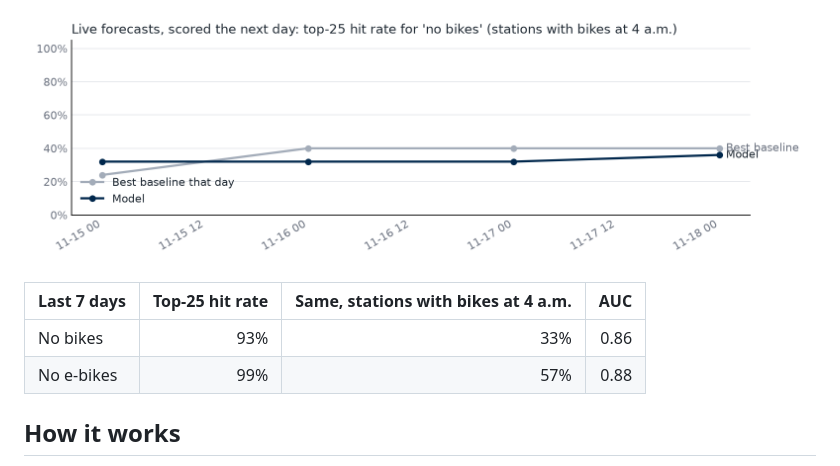
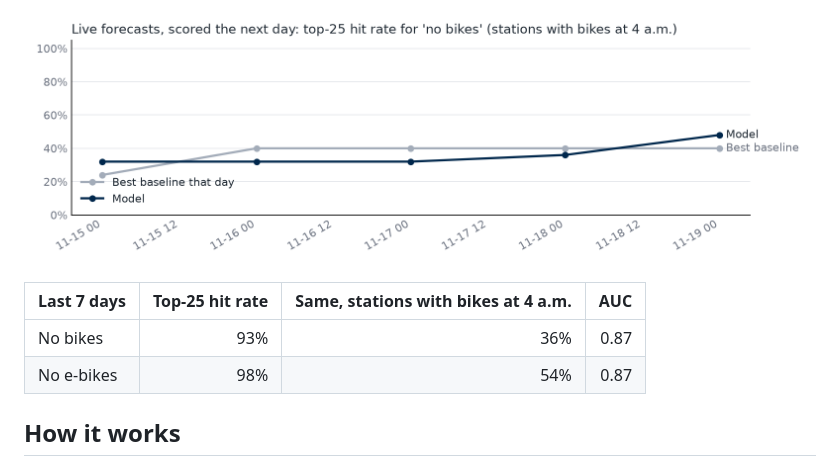
Before and after one commit to emilyou561-beep/indego-empty-station-forecast, a Markdown page: README.md, the part around one of its changes. Rendered like a GitHub page; pictures changed too: figures/daily_scores.png.

```diff
--- a/README.md
+++ b/README.md
@@ -33,8 +33,8 @@ Full forecast: [`forecasts/2026-11-19.csv`](forecasts/2026-11-19.csv)
 
 | Last 7 days | Top-25 hit rate | Same, stations with bikes at 4 a.m. | AUC |
 |---|---:|---:|---:|
-| No bikes | 93% | 33% | 0.86 |
-| No e-bikes | 99% | 57% | 0.88 |
+| No bikes | 93% | 36% | 0.87 |
+| No e-bikes | 98% | 54% | 0.87 |
 
 <!-- daily:end -->
 
```
Also changed, not shown: other parts of README.md (+10 -10 lines), 2 other files.
